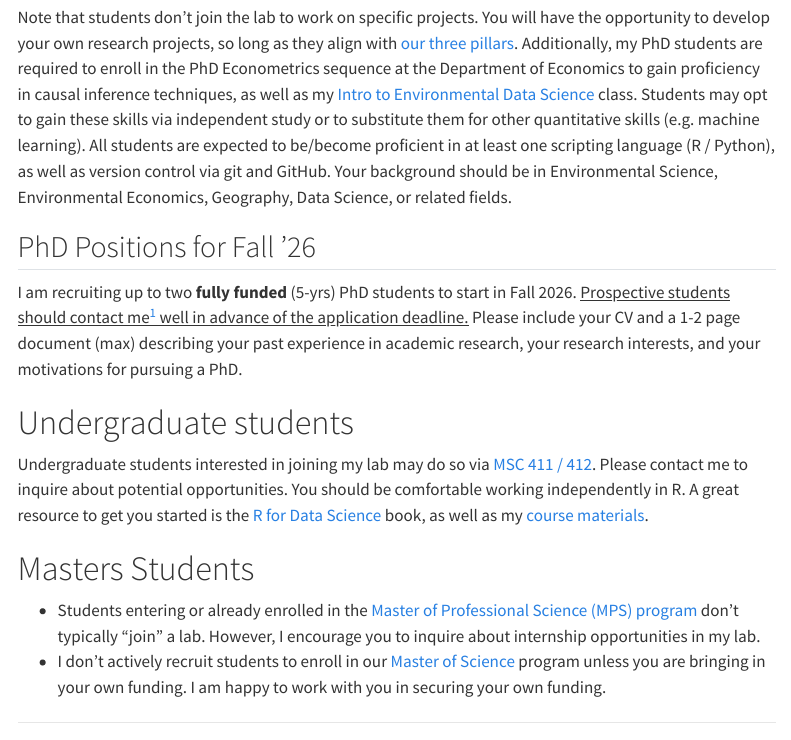
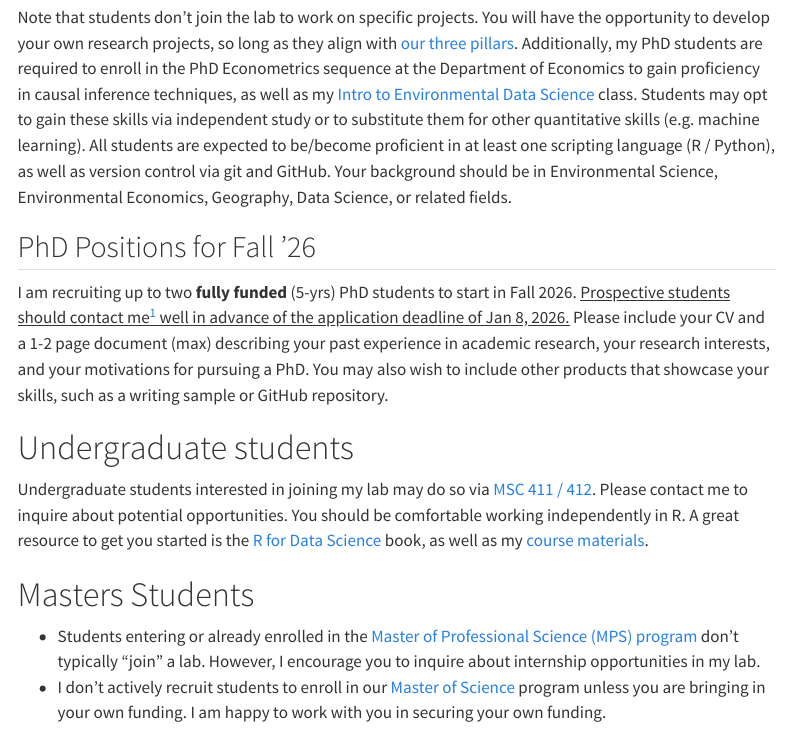
Before and after one commit to jcvdav/lab, a Quarto document (join.qmd): the page in a window 1100 px wide, from 240 px down. Rendered offline with R 4.5, knitr and Pandoc in place of Quarto, with nearby package versions; menus at the side of the page are left out.

Commit message:
Updated join

```diff
--- a/join.qmd
+++ b/join.qmd
@@ -11,7 +11,7 @@ Note that students don't join the lab to work on specific projects. You will hav
 
 ## PhD Positions for Fall '26
 
-I am recruiting up to two **fully funded** (5-yrs) PhD students to start in Fall 2026. [Prospective students should contact me^[email: jc_villasenor@miami.edu] well in advance of the application deadline.]{.underline} Please include your CV and a 1-2 page document (max) describing your past experience in academic research, your research interests, and your motivations for pursuing a PhD.
+I am recruiting up to two **fully funded** (5-yrs) PhD students to start in Fall 2026. [Prospective students should contact me^[email: jc_villasenor@miami.edu] well in advance of the application deadline of Jan 8, 2026.]{.underline} Please include your CV and a 1-2 page document (max) describing your past experience in academic research, your research interests, and your motivations for pursuing a PhD. You may also wish to include other products that showcase your skills, such as a writing sample or GitHub repository.
 
 # Undergraduate students
 
```
Also changed, not shown: docs/search.json, 1 other file.
